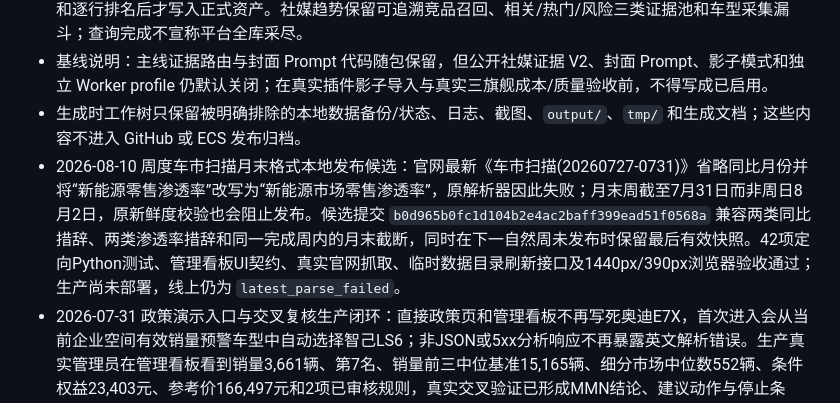
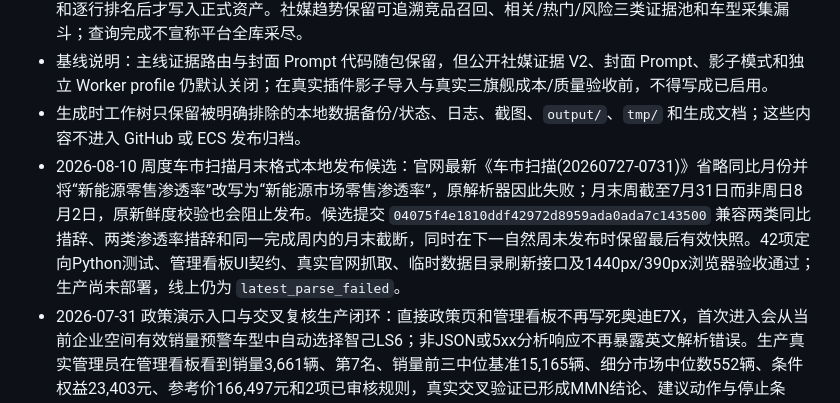
Before and after one commit to elliszhang0905-wq/MMN-Perception-Engine, a Markdown page: MMN_CURRENT_STATE.md, the part around the change. Rendered like a GitHub page.

```diff
--- a/MMN_CURRENT_STATE.md
+++ b/MMN_CURRENT_STATE.md
@@ -10,7 +10,7 @@
 - 当前可靠性基线：竞品格局由服务器保存完整正反向关系，浏览器只保存轻量筛选上下文；决策驾驶舱同一张图的排名、占比、趋势与周期不得跨来源拼接。懂车帝周榜图片只有在人工确认平台、本品车型、自然周和逐行排名后才写入正式资产。社媒趋势保留可追溯竞品召回、相关/热门/风险三类证据池和车型采集漏斗；查询完成不宣称平台全库采尽。
 - 基线说明：主线证据路由与封面 Prompt 代码随包保留，但公开社媒证据 V2、封面 Prompt、影子模式和独立 Worker profile 仍默认关闭；在真实插件影子导入与真实三旗舰成本/质量验收前，不得写成已启用。
 - 生成时工作树只保留被明确排除的本地数据备份/状态、日志、截图、`output/`、`tmp/` 和生成文档；这些内容不进入 GitHub 或 ECS 发布归档。
-- 2026-08-10 周度车市扫描月末格式本地发布候选：官网最新《车市扫描(20260727-0731)》省略同比月份并将“新能源零售渗透率”改写为“新能源市场零售渗透率”，原解析器因此失败；月末周截至7月31日而非周日8月2日，原新鲜度校验也会阻止发布。候选提交 `b0d965b0fc1d104b2e4ac2baff399ead51f0568a` 兼容两类同比措辞、两类渗透率措辞和同一完成周内的月末截断，同时在下一自然周未发布时保留最后有效快照。42项定向Python测试、管理看板UI契约、真实官网抓取、临时数据目录刷新接口及1440px/390px浏览器验收通过；生产尚未部署，线上仍为 `latest_parse_failed`。
+- 2026-08-10 周度车市扫描月末格式本地发布候选：官网最新《车市扫描(20260727-0731)》省略同比月份并将“新能源零售渗透率”改写为“新能源市场零售渗透率”，原解析器因此失败；月末周截至7月31日而非周日8月2日，原新鲜度校验也会阻止发布。候选提交 `04075f4e1810ddf42972d8959ada0ada7c143500` 兼容两类同比措辞、两类渗透率措辞和同一完成周内的月末截断，同时在下一自然周未发布时保留最后有效快照。42项定向Python测试、管理看板UI契约、真实官网抓取、临时数据目录刷新接口及1440px/390px浏览器验收通过；生产尚未部署，线上仍为 `latest_parse_failed`。
 - 2026-07-31 政策演示入口与交叉复核生产闭环：直接政策页和管理看板不再写死奥迪E7X，首次进入会从当前企业空间有效销量预警车型中自动选择智己LS6；非JSON或5xx分析响应不再暴露英文解析错误。生产真实管理员在管理看板看到销量3,661辆、第7名、销量前三中位基准15,165辆、细分市场中位数552辆、条件权益23,403元、参考价166,497元和2项已审核规则，真实交叉验证已形成MMN结论、建议动作与停止条件。直接政策页独立一轮出现三方方向分歧时正确保持“审核冲突·待人工判断”。1440px与390px横向溢出0，运行错误和失败响应0。六个服务正常、候选实例0、近20分钟代理5xx与应用Traceback均为0；源码与容器核心文件哈希一致。验收产生的6条项目快照及其触发淘汰的13条旧快照按主键和完整内容精确回滚，最终主库84张表与达人库9张表相对发布前逻辑变化均为0，两库`quick_check=ok`。服务器扩容后约48GB可用；正式演示使用`http://121.40.60.90`，`mmnsh.com`的ICP/TLS仍为既有外部边界。
 - 2026-07-31 云端在线安全发布防护生产闭环：`scripts/deploy.sh` 不再先执行整套容器停止再构建镜像。发布过程新增互斥锁、4GB默认磁盘门槛、低空间时仅清理无用构建缓存、在线数据备份、上一运行镜像固定回滚标签、被替代悬空旧镜像清理、独立候选镜像构建与编译烟雾检查、构建超时、并行候选实例、Nginx热切换和失败自动回退；Nginx配置改用目录级只读挂载，宿主机更新路由文件后由既有代理进程无重启重载，避免文件级挂载固定旧inode而导致切换未生效。构建失败或磁盘不足时旧版本继续在线，正式容器替换时由健康候选实例承接流量。应用提交`f3068e648062ec668e35a5701be3b1da4cfb76e3`已进入GitHub `main`并部署ECS；代理挂载迁移公网逐秒23/23次200，最终完整蓝绿发布73/73次200，0次502或断连。发布前后主库84张表、达人库9张表逻辑变化均为0，四份数据库`quick_check=ok`，候选容器清零，六个服务正常，近10分钟应用错误和代理5xx均为0。历史发布数据库备份已用可逆gzip压缩并逐份校验，系统盘恢复约12GB可用空间。当前本地运行数据目录另有既存监测车型口径不一致（预期含智己LS6，实际名单缺失），同样可在未修改的`origin/main`复现，本轮不改写该业务数据。单机蓝绿切换覆盖镜像构建与正式容器替换窗口；服务器、Docker服务或Nginx自身故障仍需多机高可用覆盖。
 - 2026-07-31 长请求切流补充门禁：政策能源契约首次精确提交发布期间，普通健康探测持续为200，但切流前已在执行的两次政策分析长请求分别随正式实例与候选实例移除而收到502。发布脚本现于每次Nginx热重载前记录旧工作进程，并在移除旧上游前等待旧工作进程完成请求排空；最长等待330秒，覆盖当前代理300秒读取超时，超时则失败关闭，不继续拆除上游。
```
Also changed, not shown: release.md (+1 -1 lines).
